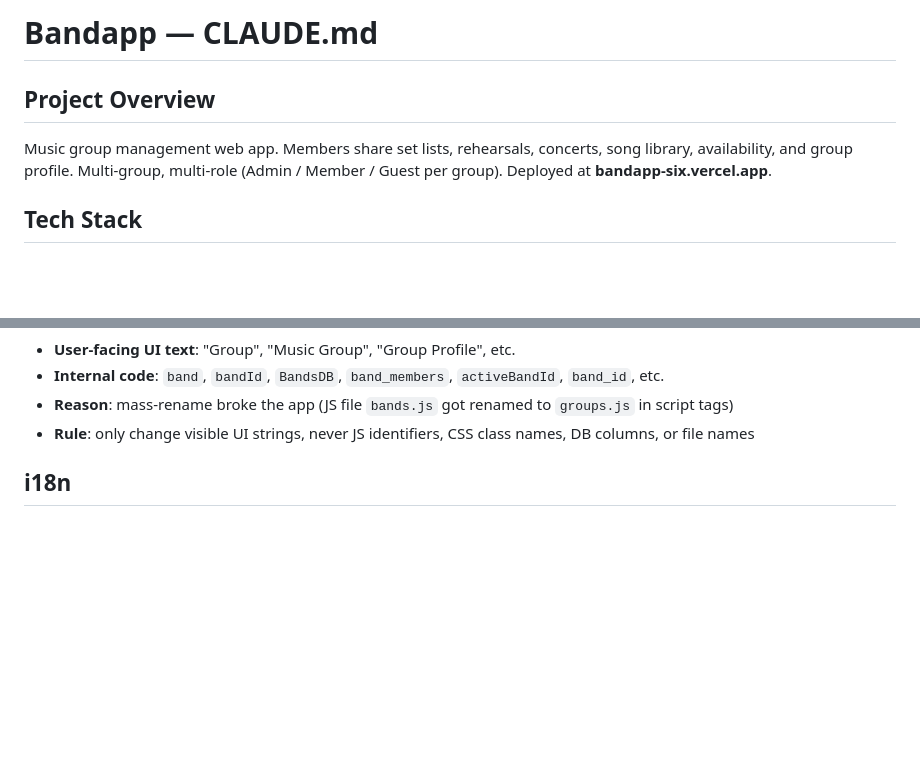
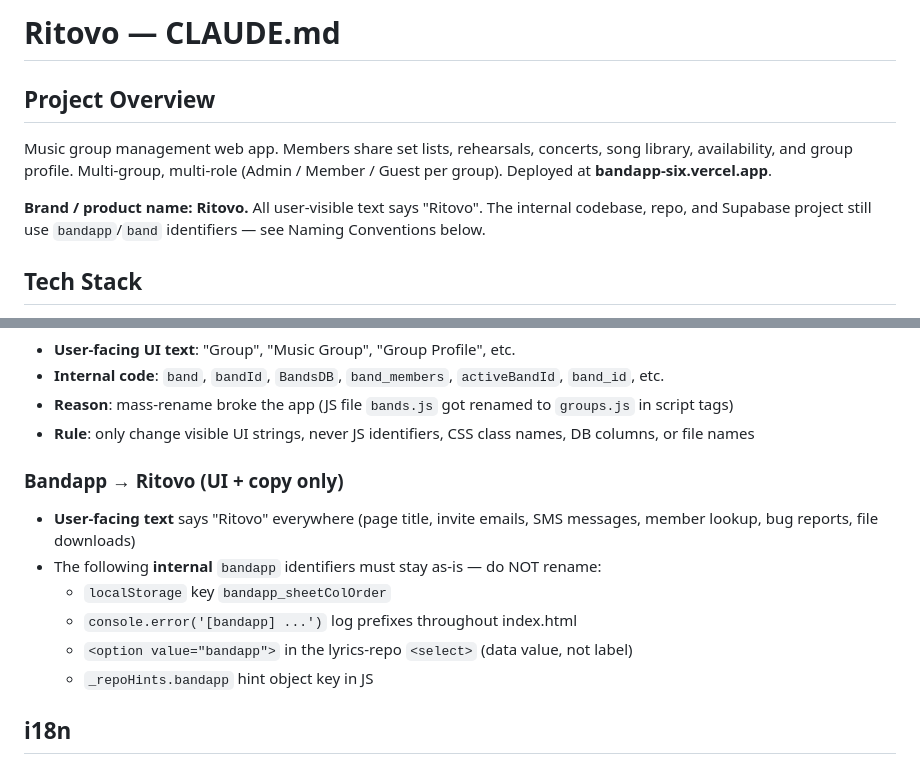
Before and after one commit to admin73opp-cmyk/bandapp, a Markdown page: CLAUDE.md, 2 parts joined by grey strips. Rendered like a GitHub page; blank space fills up the shorter version.

```diff
--- a/CLAUDE.md
+++ b/CLAUDE.md
@@ -1,7 +1,9 @@
-# Bandapp — CLAUDE.md
+# Ritovo — CLAUDE.md
 
 ## Project Overview
 Music group management web app. Members share set lists, rehearsals, concerts, song library, availability, and group profile. Multi-group, multi-role (Admin / Member / Guest per group). Deployed at **bandapp-six.vercel.app**.
+
+**Brand / product name: Ritovo.** All user-visible text says "Ritovo". The internal codebase, repo, and Supabase project still use `bandapp`/`band` identifiers — see Naming Conventions below.
 
 ## Tech Stack
 - **Frontend**: Vanilla JS, HTML, CSS — no framework, no bundler
@@ -152,6 +186,14 @@ closeMB(e, 'id')     // closes only if click is on backdrop (e.target === e.curr
 - **Internal code**: `band`, `bandId`, `BandsDB`, `band_members`, `activeBandId`, `band_id`, etc.
 - **Reason**: mass-rename broke the app (JS file `bands.js` got renamed to `groups.js` in script tags)
 - **Rule**: only change visible UI strings, never JS identifiers, CSS class names, DB columns, or file names
+
+### Bandapp → Ritovo (UI + copy only)
+- **User-facing text** says "Ritovo" everywhere (page title, invite emails, SMS messages, member lookup, bug reports, file downloads)
+- The following **internal** `bandapp` identifiers must stay as-is — do NOT rename:
+  - `localStorage` key `bandapp_sheetColOrder`
+  - `console.error('[bandapp] ...')` log prefixes throughout index.html
+  - `<option value="bandapp">` in the lyrics-repo `<select>` (data value, not label)
+  - `_repoHints.bandapp` hint object key in JS
 
 ## i18n
 - `t('English string')` → translated string for `currentUser.lang`
```
Also changed, not shown: other parts of CLAUDE.md (+34 -2 lines).
